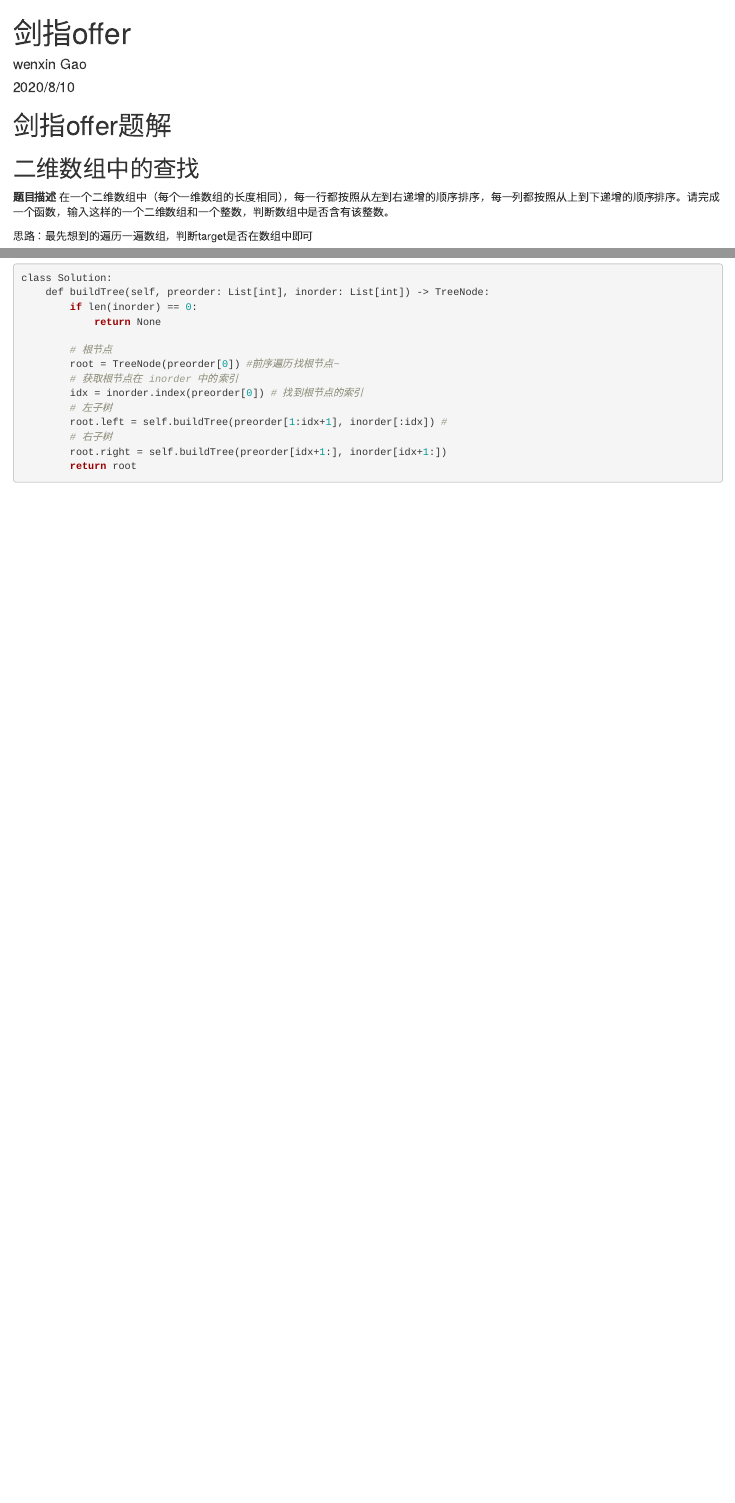
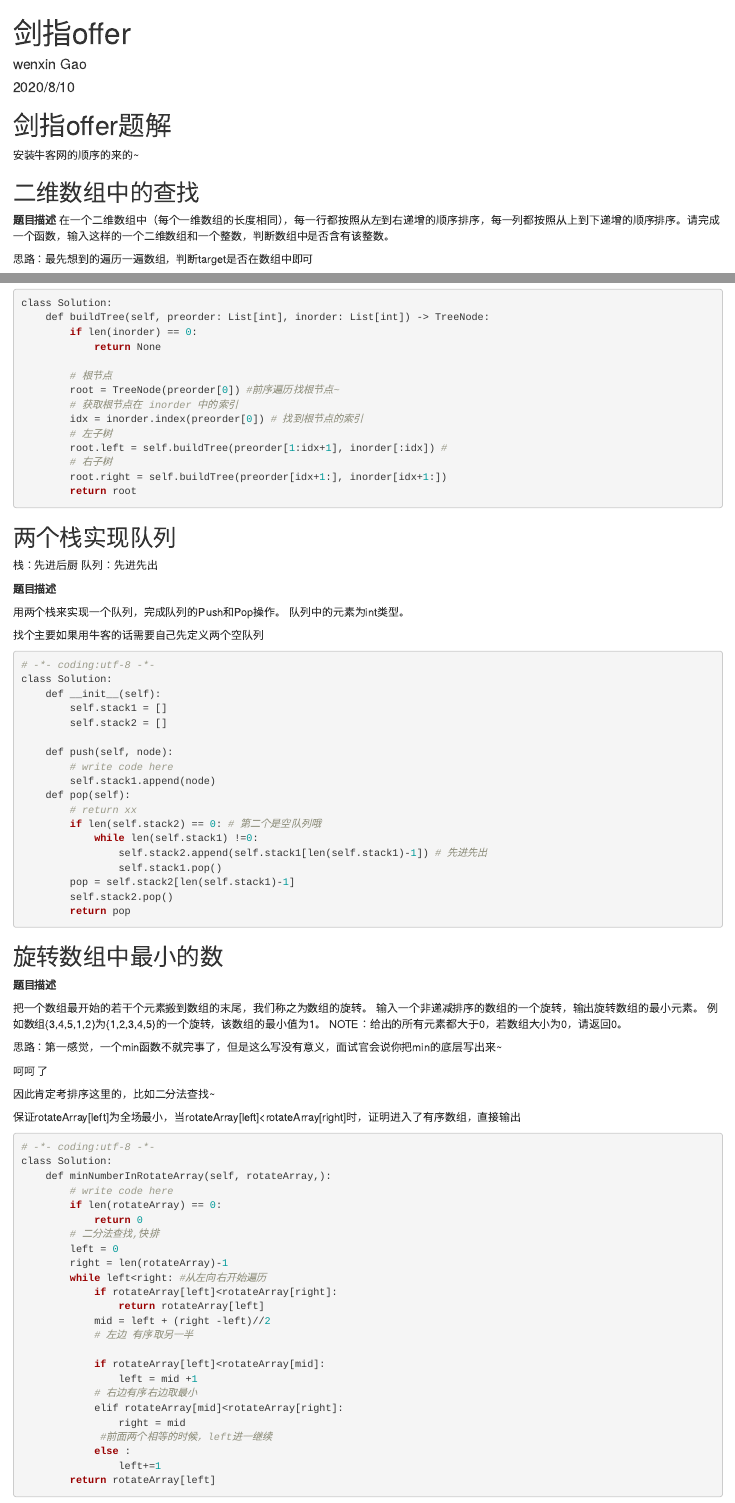
Before and after one commit to gaowenxin95/leetcode-cookbook, an R Markdown document (JZ_offer.Rmd): the page in a window 1100 px wide, from its top, and a second part further down, joined at a grey line. The pictures show the output file JZ_offer.html that the author committed with the source, opened offline.

Commit message:
add notes

````diff
--- a/JZ_offer.Rmd
+++ b/JZ_offer.Rmd
@@ -6,6 +6,9 @@ output: html_document
 ---
 
 # 剑指offer题解
+
+安装牛客网的顺序的来的~
+
 
 ## 二维数组中的查找
 
@@ -118,3 +121,81 @@ class Solution:
         return root
 
 ```
+
+## 两个栈实现队列
+
+栈：先进后厨
+队列：先进先出
+
+**题目描述**
+
+用两个栈来实现一个队列，完成队列的Push和Pop操作。 队列中的元素为int类型。
+
+找个主要如果用牛客的话需要自己先定义两个空队列
+
+```r
+# -*- coding:utf-8 -*-
+class Solution:
+    def __init__(self):
+        self.stack1 = []
+        self.stack2 = []
+
+    def push(self, node):
+        # write code here
+        self.stack1.append(node)
+    def pop(self):
+        # return xx
+        if len(self.stack2) == 0: # 第二个是空队列哦
+            while len(self.stack1) !=0:
+                self.stack2.append(self.stack1[len(self.stack1)-1]) # 先进先出
+                self.stack1.pop()
+        pop = self.stack2[len(self.stack1)-1]
+        self.stack2.pop()
+        return pop
+```
+
+
+
+## 旋转数组中最小的数
+
+**题目描述**
+
+把一个数组最开始的若干个元素搬到数组的末尾，我们称之为数组的旋转。
+输入一个非递减排序的数组的一个旋转，输出旋转数组的最小元素。
+例如数组{3,4,5,1,2}为{1,2,3,4,5}的一个旋转，该数组的最小值为1。
+NOTE：给出的所有元素都大于0，若数组大小为0，请返回0。
+
+思路：第一感觉，一个min函数不就完事了，但是这么写没有意义，面试官会说你把min的底层写出来~
+
+呵呵 了
+
+因此肯定考排序这里的，比如二分法查找~
+
+保证rotateArray[left]为全场最小，当rotateArray[left]<rotateArray[right]时，证明进入了有序数组，直接输出
+
+```r
+# -*- coding:utf-8 -*-
+class Solution:
+    def minNumberInRotateArray(self, rotateArray,):
+        # write code here
+        if len(rotateArray) == 0:
+            return 0
+        # 二分法查找,快排
+        left = 0
+        right = len(rotateArray)-1
+        while left<right: #从左向右开始遍历
+            if rotateArray[left]<rotateArray[right]:
+                return rotateArray[left]
+            mid = left + (right -left)//2
+            # 左边 有序取另一半
+
+            if rotateArray[left]<rotateArray[mid]:
+                left = mid +1
+            # 右边有序右边取最小
+            elif rotateArray[mid]<rotateArray[right]:
+                right = mid
+             #前面两个相等的时候，left进一继续
+            else :
+                left+=1
+        return rotateArray[left]
+```
````
Also changed, not shown: JZ_offer.html.
